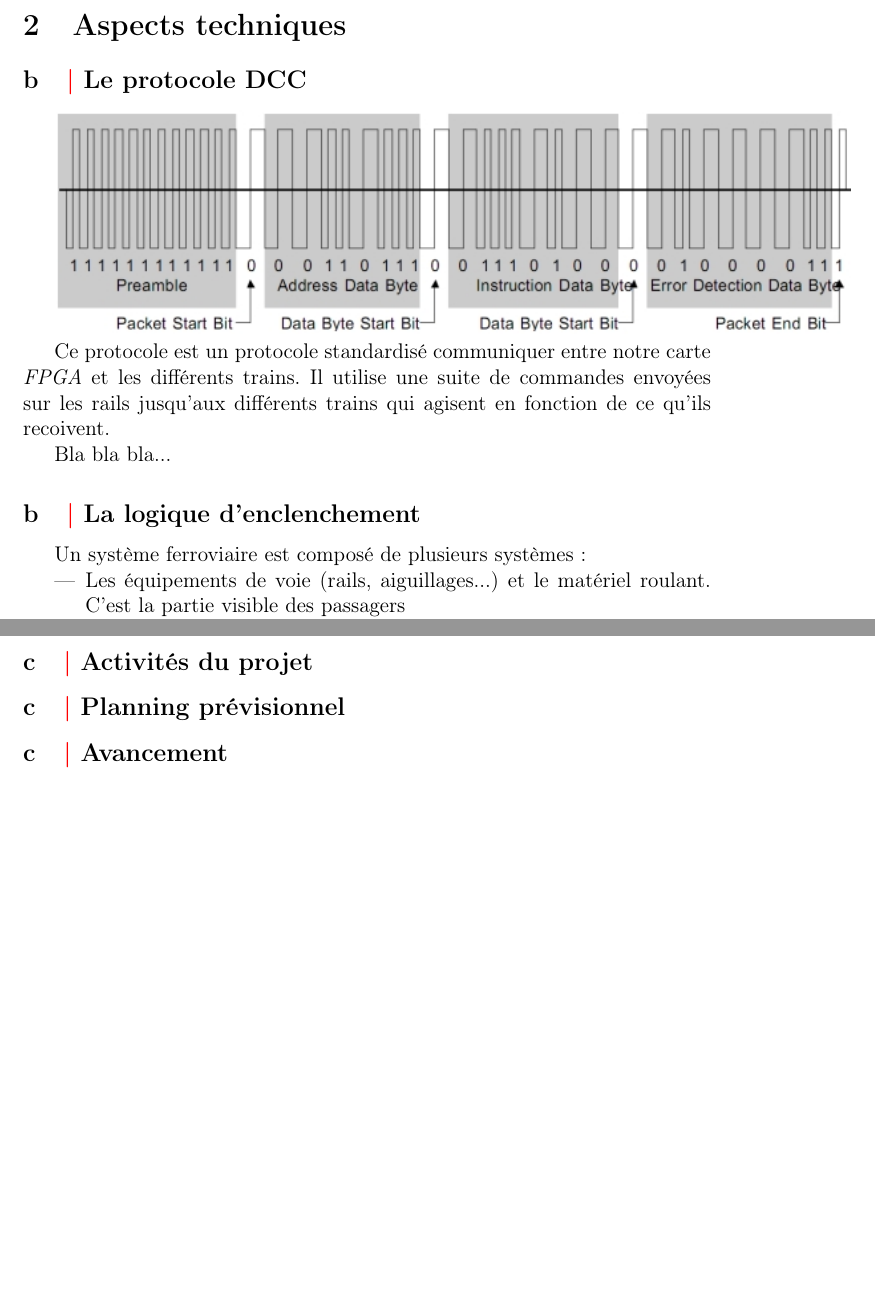
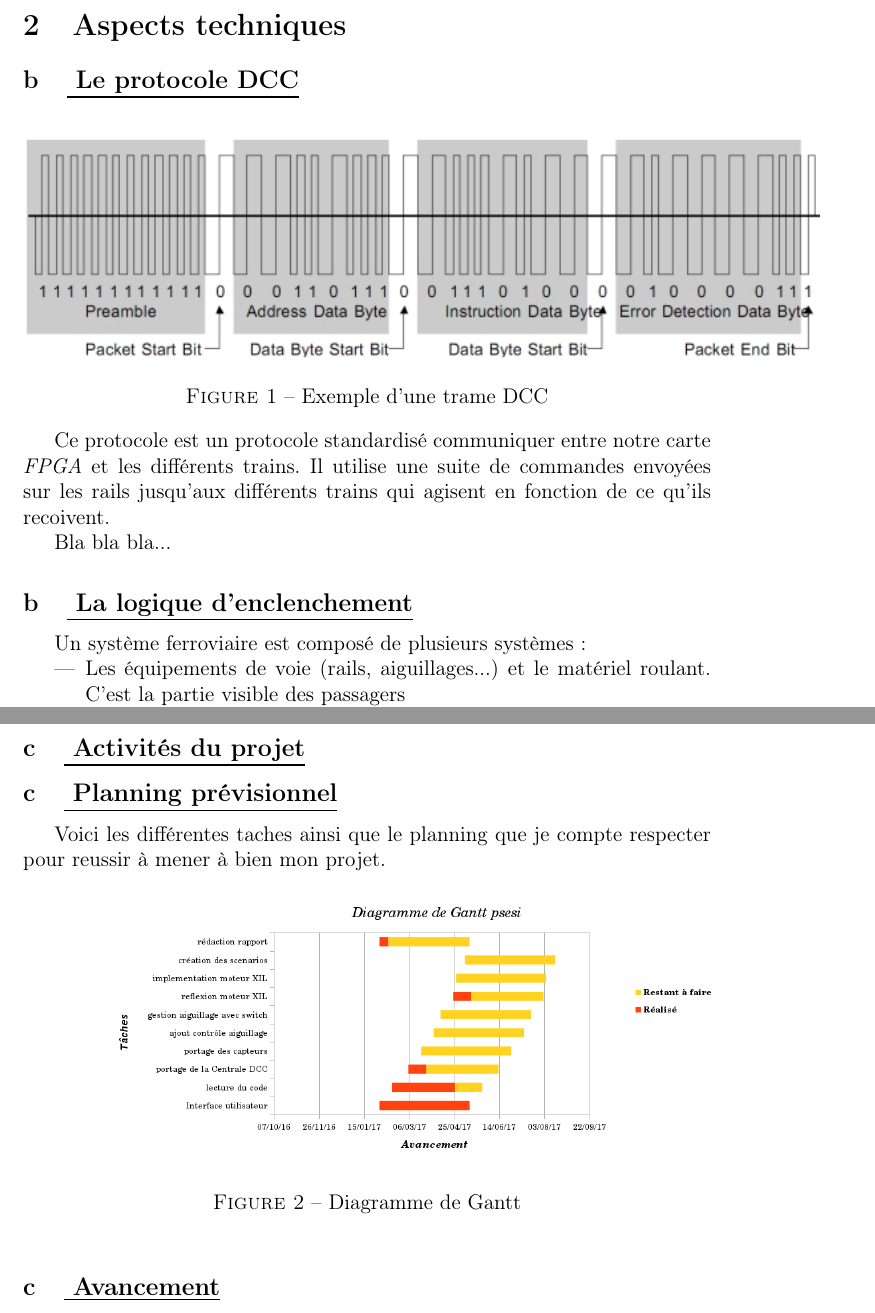
Before and after one commit to maximouth/CBI, a LaTeX paper (Rapports/pre_rapport.tex): two parts of pages 3 and 5 of 6, joined at a grey line, cut so that both start at the same text, the shorter picture padded with empty space. Compiled offline with pdfLaTeX.

Commit message:
diagramme gantt rajouté

```diff
--- a/Rapports/pre_rapport.tex
+++ b/Rapports/pre_rapport.tex
@@ -160,11 +160,17 @@ ferroviaires.
 \section{Aspects techniques}
 \label{sec:asp_tech}
 
-\subsection{\color{red}| \color{black}   Le protocole DCC}
+\subsection{\underline{ Le protocole DCC}}
 \label{sec:dcc}
 
 
+\begin{figure}[ht]
+\centering
 \includegraphics[scale=0.75]{trame.png}
+\caption{Exemple d'une trame DCC}
+\label{fig1}
+\end{figure}
+
 
 Ce protocole est un protocole standardis\'e  communiquer entre notre carte
 \emph{FPGA} et les diff\'erents trains. Il utilise une suite de commandes envoy\'ees sur les rails
@@ -172,7 +178,7 @@ jusqu'aux diff\'erents trains qui agisent en fonction de ce qu'ils recoivent.
 
 Bla bla bla...
 
-\subsection{\color{red}| \color{black}   La logique d'enclenchement}
+\subsection{\underline{ La logique d'enclenchement}}
 \label{sec:log_ixl}
 
 Un système ferroviaire est compos\'e de plusieurs systèmes :
@@ -257,15 +263,26 @@ En voici quelques un:
 \section{Organisation du projet}
 \label{sec:org_proj}
 
-\subsection{\color{red}| \color{black}   Activit\'es du projet}
+\subsection{\underline{ Activit\'es du projet}}
 \label{sec:activ}
 
 
-\subsection{\color{red}| \color{black}   Planning pr\'evisionnel}
+\subsection{\underline{ Planning pr\'evisionnel}}
 \label{sec:planning}
 
+  Voici les différentes taches ainsi que le planning que je compte
+respecter pour reussir à mener à bien mon projet.
 
-\subsection{\color{red}| \color{black}   Avancement}
+
+\begin{figure}[ht]
+\centering
+\includegraphics[scale=0.5]{gantt.png}
+\caption{Diagramme de Gantt}
+\label{fig2}
+\end{figure}
+
+
+\subsection{\underline{ Avancement}}
 \label{sec:avanc}
 
 
```
Also changed, not shown: Rapports/gantt.png (added), Rapports/pre_rapport.tex (12 more changed lines), 1 other file.
